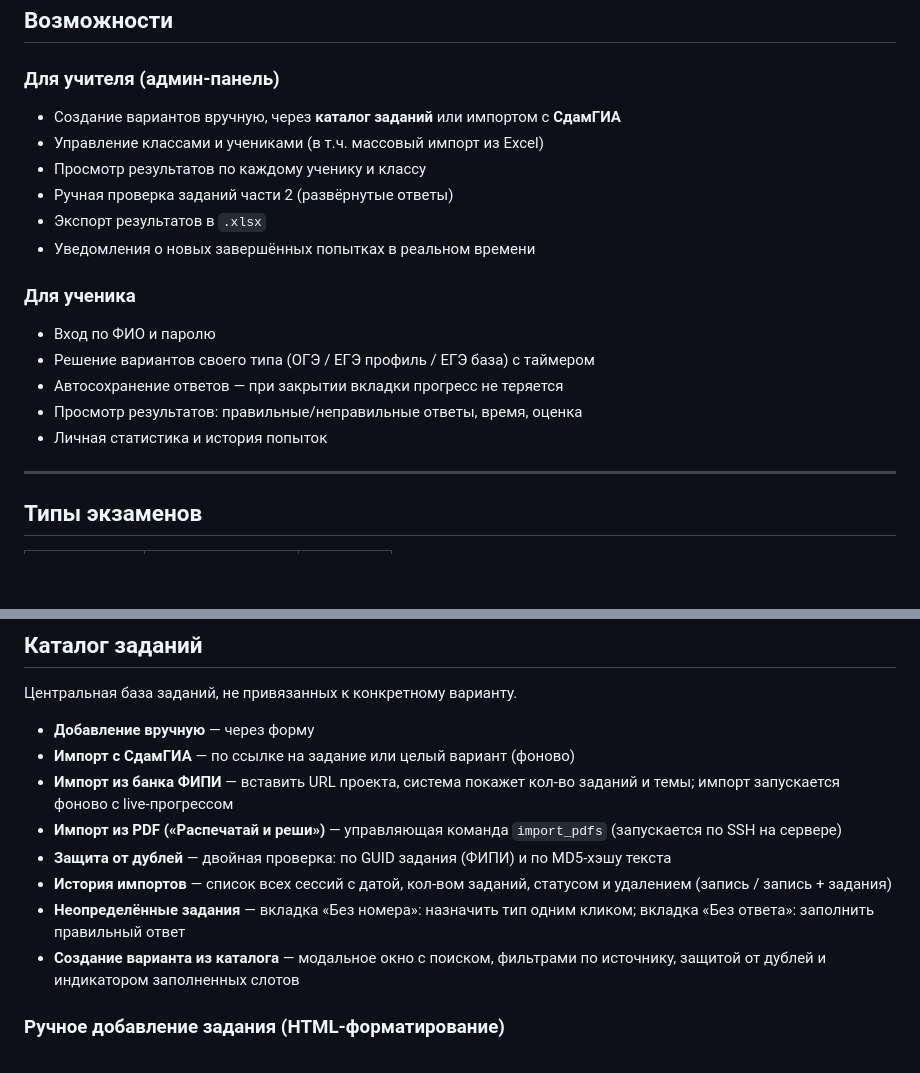
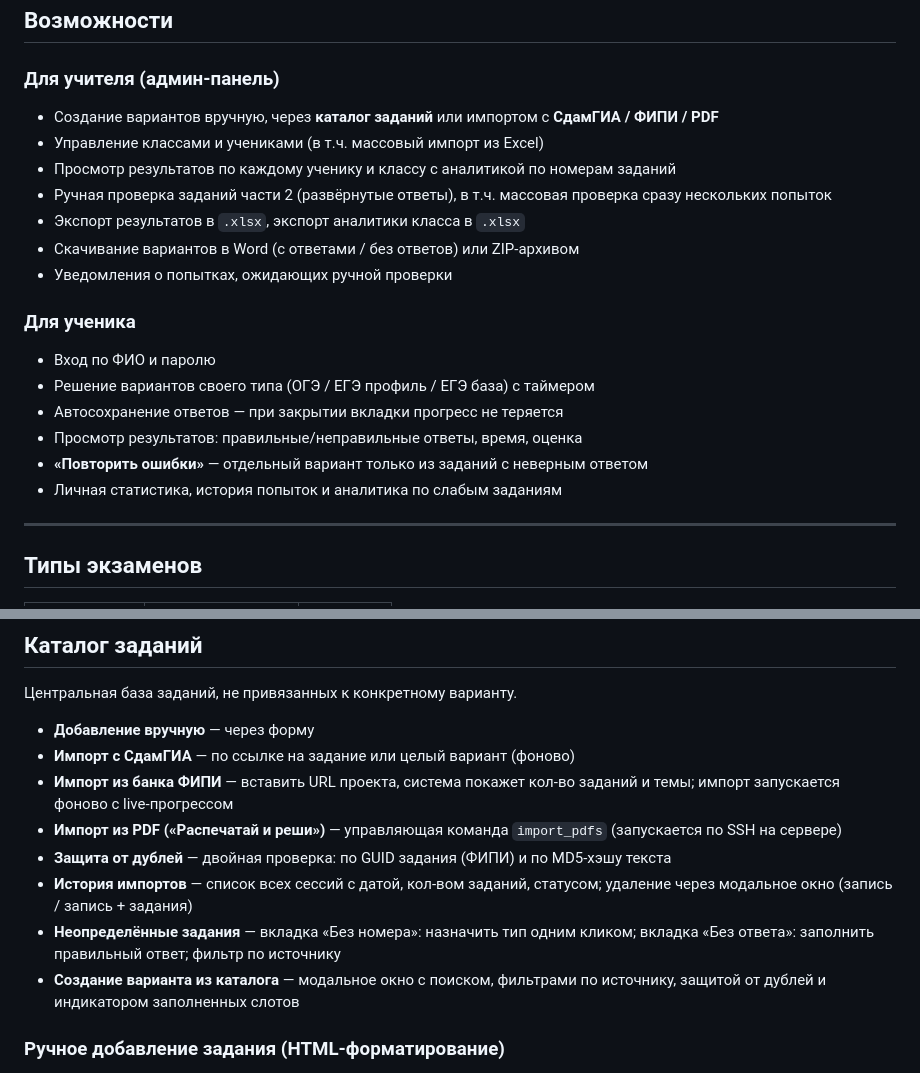
Before and after one commit to Lu7474/ogelegko, a Markdown page: README.md, 2 parts joined by grey strips. Drawn GitHub-style; blank space fills up the shorter version.

Commit message:
docs: обновить README.md — добавить новые возможности (ФИПИ/PDF, аналитика, retry, массовая проверка)

```diff
--- a/README.md
+++ b/README.md
@@ -8,19 +8,21 @@
 ## Возможности
 
 ### Для учителя (админ-панель)
-- Создание вариантов вручную, через **каталог заданий** или импортом с **СдамГИА**
+- Создание вариантов вручную, через **каталог заданий** или импортом с **СдамГИА / ФИПИ / PDF**
 - Управление классами и учениками (в т.ч. массовый импорт из Excel)
-- Просмотр результатов по каждому ученику и классу
-- Ручная проверка заданий части 2 (развёрнутые ответы)
-- Экспорт результатов в `.xlsx`
-- Уведомления о новых завершённых попытках в реальном времени
+- Просмотр результатов по каждому ученику и классу с аналитикой по номерам заданий
+- Ручная проверка заданий части 2 (развёрнутые ответы), в т.ч. массовая проверка сразу нескольких попыток
+- Экспорт результатов в `.xlsx`, экспорт аналитики класса в `.xlsx`
+- Скачивание вариантов в Word (с ответами / без ответов) или ZIP-архивом
+- Уведомления о попытках, ожидающих ручной проверки
 
 ### Для ученика
 - Вход по ФИО и паролю
 - Решение вариантов своего типа (ОГЭ / ЕГЭ профиль / ЕГЭ база) с таймером
 - Автосохранение ответов — при закрытии вкладки прогресс не теряется
 - Просмотр результатов: правильные/неправильные ответы, время, оценка
-- Личная статистика и история попыток
+- **«Повторить ошибки»** — отдельный вариант только из заданий с неверным ответом
+- Личная статистика, история попыток и аналитика по слабым заданиям
 
 ---
 
@@ -114,8 +116,8 @@ EGE/
 - **Импорт из банка ФИПИ** — вставить URL проекта, система покажет кол-во заданий и темы; импорт запускается фоново с live-прогрессом
 - **Импорт из PDF («Распечатай и реши»)** — управляющая команда `import_pdfs` (запускается по SSH на сервере)
 - **Защита от дублей** — двойная проверка: по GUID задания (ФИПИ) и по MD5-хэшу текста
-- **История импортов** — список всех сессий с датой, кол-вом заданий, статусом и удалением (запись / запись + задания)
-- **Неопределённые задания** — вкладка «Без номера»: назначить тип одним кликом; вкладка «Без ответа»: заполнить правильный ответ
+- **История импортов** — список всех сессий с датой, кол-вом заданий, статусом; удаление через модальное окно (запись / запись + задания)
+- **Неопределённые задания** — вкладка «Без номера»: назначить тип одним кликом; вкладка «Без ответа»: заполнить правильный ответ; фильтр по источнику
 - **Создание варианта из каталога** — модальное окно с поиском, фильтрами по источнику, защитой от дублей и индикатором заполненных слотов
 
 ### Ручное добавление задания (HTML-форматирование)
```
